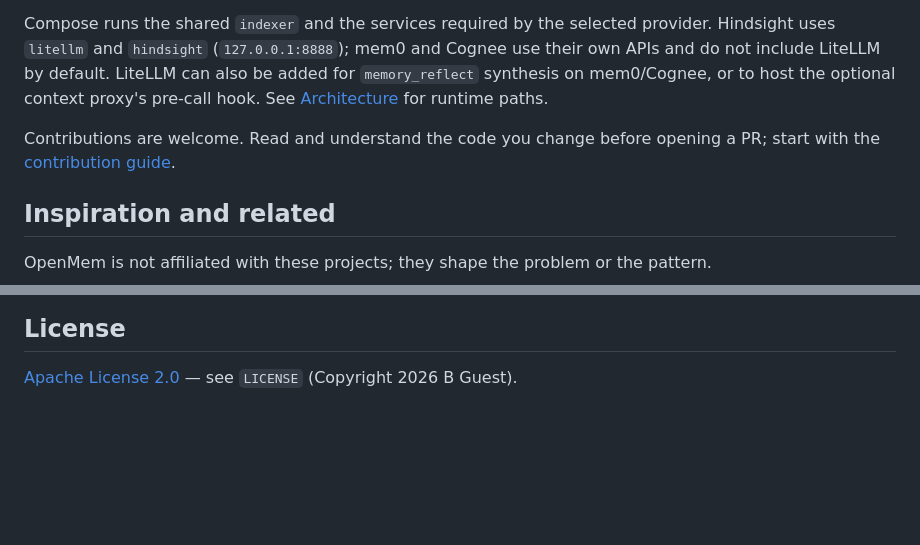
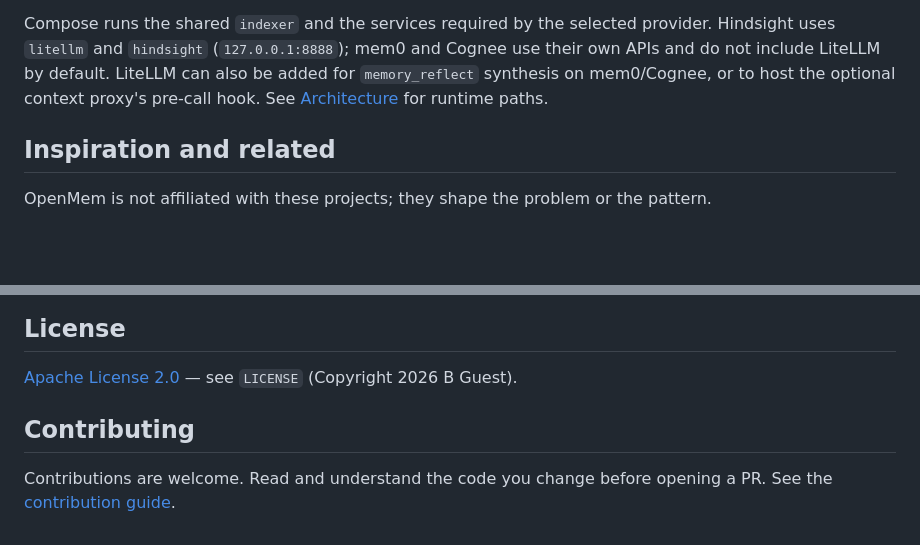
Before and after one commit to bcmyguest/openmem, a Markdown page: README.md, 2 parts joined by grey strips. Drawn GitHub-style; blank space fills up the shorter version.

Commit message:
Move contribution link to README end

```diff
--- a/README.md
+++ b/README.md
@@ -114,8 +114,6 @@ Native compaction replaces history with an LLM summary, so exact values can be l
 
 Compose runs the shared `indexer` and the services required by the selected provider. Hindsight uses `litellm` and `hindsight` (`127.0.0.1:8888`); mem0 and Cognee use their own APIs and do not include LiteLLM by default. LiteLLM can also be added for `memory_reflect` synthesis on mem0/Cognee, or to host the optional context proxy's pre-call hook. See [Architecture](https://bcmyguest.github.io/openmem/docs/architecture/) for runtime paths.
 
-Contributions are welcome. Read and understand the code you change before opening a PR; start with the [contribution guide](CONTRIBUTING.md).
-
 ## Inspiration and related
 
 OpenMem is not affiliated with these projects; they shape the problem or the pattern.
@@ -142,3 +140,7 @@ More setup analogues: [Pluggable memory providers](https://github.com/bcmyguest/
 ## License
 
 [Apache License 2.0](LICENSE) — see `LICENSE` (Copyright 2026 B Guest).
+
+## Contributing
+
+Contributions are welcome. Read and understand the code you change before opening a PR. See the [contribution guide](CONTRIBUTING.md).
```
